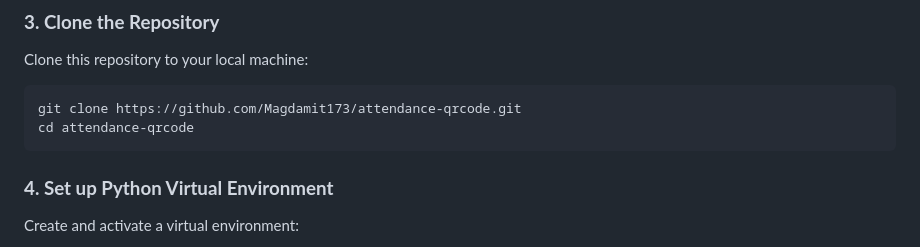
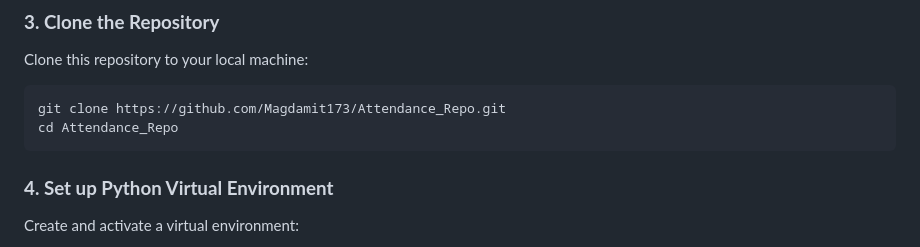
Before and after one commit to Magdamit173/Attendance_Repo, a Markdown page: readMe.md, the part around the change. GitHub-like rendering.

````diff
--- a/readMe.md
+++ b/readMe.md
@@ -37,8 +37,8 @@ pkg install clang libxml2 libxslt
 Clone this repository to your local machine:
 
 ```bash
-git clone https://github.com/Magdamit173/attendance-qrcode.git
-cd attendance-qrcode
+git clone https://github.com/Magdamit173/Attendance_Repo.git
+cd Attendance_Repo
 ```
 
 ### **4. Set up Python Virtual Environment**
````
